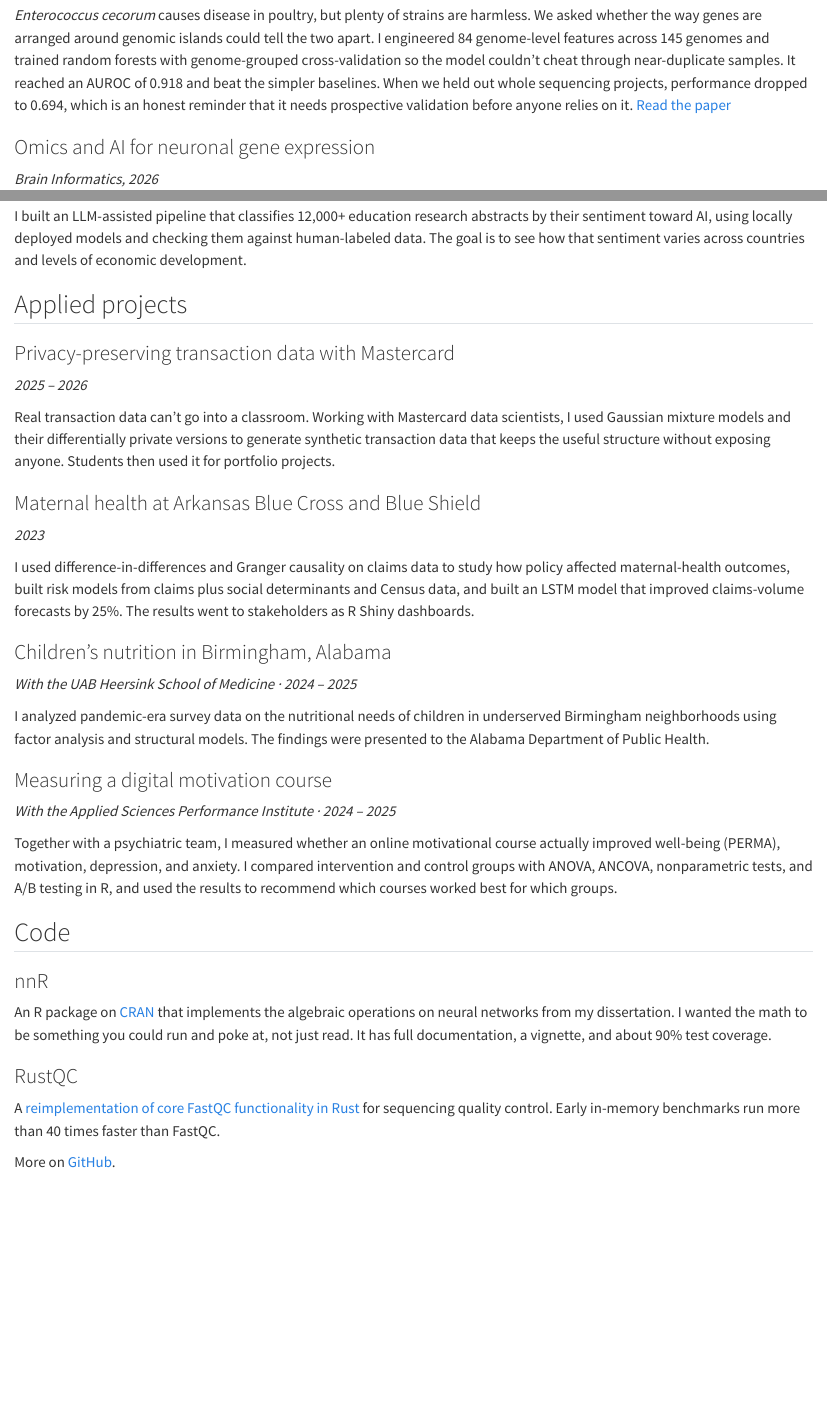
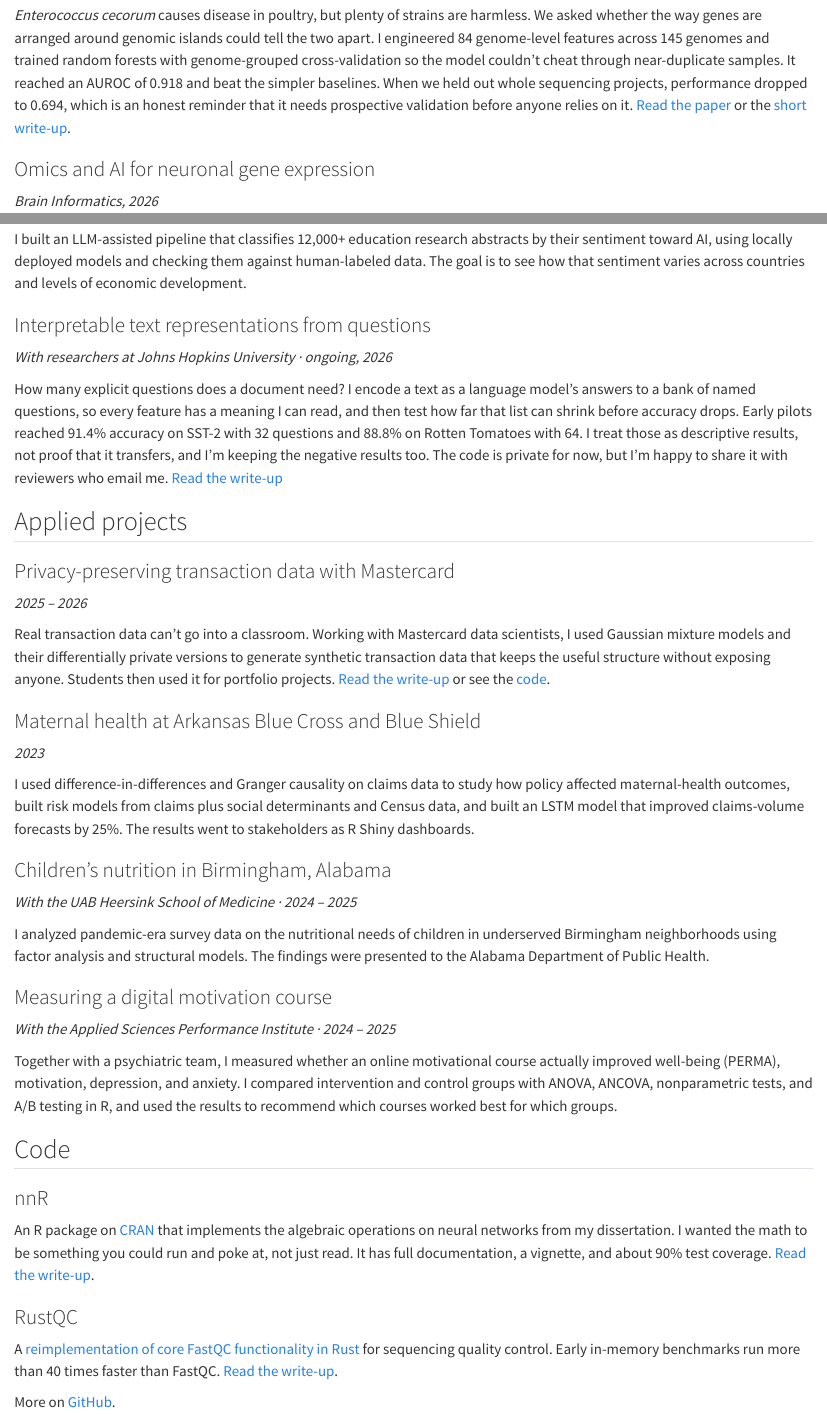
Before and after one commit to 2shakilrafi/2shakilrafi.github.io, a Quarto document (projects.qmd): the page in a window 1100 px wide, from 290 px down, and a second part further down, joined at a grey line. Rendered offline with R 4.5, knitr and Pandoc in place of Quarto, with nearby package versions.

Commit message:
Add write-ups to Research page
Link a short PDF write-up from each project on the Research page
(Semantic Interrogation, E. cecorum, Mastercard, nnR, RustQC) and add a
Semantic Interrogation entry. PDFs live in assets/projects and LaTeX
sources in projects/src. Rendered with Quarto 1.9.38; only
docs/projects.html and the new PDFs change.

Co-Authored-By: Claude Sonnet 5.5 <noreply@anthropic.com>
Claude-Session: https://claude.ai/code/session_01PoXGgUPENmVkyuoNoSvMp2

```diff
--- a/projects.qmd
+++ b/projects.qmd
@@ -14,7 +14,7 @@
 
 *With Cobb Genetics and the Goswami Lab · Frontiers in Microbiology, 2026*
 
-*Enterococcus cecorum* causes disease in poultry, but plenty of strains are harmless. We asked whether the way genes are arranged around genomic islands could tell the two apart. I engineered 84 genome-level features across 145 genomes and trained random forests with genome-grouped cross-validation so the model couldn't cheat through near-duplicate samples. It reached an AUROC of 0.918 and beat the simpler baselines. When we held out whole sequencing projects, performance dropped to 0.694, which is an honest reminder that it needs prospective validation before anyone relies on it. [Read the paper](https://doi.org/10.3389/fmicb.2026.1882753)
+*Enterococcus cecorum* causes disease in poultry, but plenty of strains are harmless. We asked whether the way genes are arranged around genomic islands could tell the two apart. I engineered 84 genome-level features across 145 genomes and trained random forests with genome-grouped cross-validation so the model couldn't cheat through near-duplicate samples. It reached an AUROC of 0.918 and beat the simpler baselines. When we held out whole sequencing projects, performance dropped to 0.694, which is an honest reminder that it needs prospective validation before anyone relies on it. [Read the paper](https://doi.org/10.3389/fmicb.2026.1882753) or the [short write-up](assets/projects/ececorum.pdf).
 
 ### Omics and AI for neuronal gene expression
 
@@ -34,13 +34,19 @@
 
 I built an LLM-assisted pipeline that classifies 12,000+ education research abstracts by their sentiment toward AI, using locally deployed models and checking them against human-labeled data. The goal is to see how that sentiment varies across countries and levels of economic development.
 
+### Interpretable text representations from questions
+
+*With researchers at Johns Hopkins University · ongoing, 2026*
+
+How many explicit questions does a document need? I encode a text as a language model's answers to a bank of named questions, so every feature has a meaning I can read, and then test how far that list can shrink before accuracy drops. Early pilots reached 91.4% accuracy on SST-2 with 32 questions and 88.8% on Rotten Tomatoes with 64. I treat those as descriptive results, not proof that it transfers, and I'm keeping the negative results too. The code is private for now, but I'm happy to share it with reviewers who email me. [Read the write-up](assets/projects/semantic-interrogation.pdf)
+
 ## Applied projects
 
 ### Privacy-preserving transaction data with Mastercard
 
 *2025 – 2026*
 
-Real transaction data can't go into a classroom. Working with Mastercard data scientists, I used Gaussian mixture models and their differentially private versions to generate synthetic transaction data that keeps the useful structure without exposing anyone. Students then used it for portfolio projects.
+Real transaction data can't go into a classroom. Working with Mastercard data scientists, I used Gaussian mixture models and their differentially private versions to generate synthetic transaction data that keeps the useful structure without exposing anyone. Students then used it for portfolio projects. [Read the write-up](assets/projects/mastercard.pdf) or see the [code](https://github.com/2shakilrafi/mastercard-project).
 
 ### Maternal health at Arkansas Blue Cross and Blue Shield
 
@@ -64,10 +70,10 @@
 
 ### nnR
 
-An R package on [CRAN](https://CRAN.R-project.org/package=nnR) that implements the algebraic operations on neural networks from my dissertation. I wanted the math to be something you could run and poke at, not just read. It has full documentation, a vignette, and about 90% test coverage.
+An R package on [CRAN](https://CRAN.R-project.org/package=nnR) that implements the algebraic operations on neural networks from my dissertation. I wanted the math to be something you could run and poke at, not just read. It has full documentation, a vignette, and about 90% test coverage. [Read the write-up](assets/projects/nnR.pdf).
 
 ### RustQC
 
-A [reimplementation of core FastQC functionality in Rust](https://github.com/2shakilrafi/rustqc) for sequencing quality control. Early in-memory benchmarks run more than 40 times faster than FastQC.
+A [reimplementation of core FastQC functionality in Rust](https://github.com/2shakilrafi/rustqc) for sequencing quality control. Early in-memory benchmarks run more than 40 times faster than FastQC. [Read the write-up](assets/projects/rustqc.pdf).
 
 More on [GitHub](https://github.com/2shakilrafi).
```
Also changed, not shown: assets/projects/ececorum.pdf (added), assets/projects/mastercard.pdf (added), assets/projects/nnR.pdf (added), assets/projects/rustqc.pdf (added), assets/projects/semantic-interrogation.pdf (added), projects/src/ececorum.tex (added), projects/src/mastercard.tex (added), projects/src/nnR.tex (added), projects/src/preamble.tex (added), projects/src/rustqc.tex (added), projects/src/semantic-interrogation.tex (added), 6 other files.
